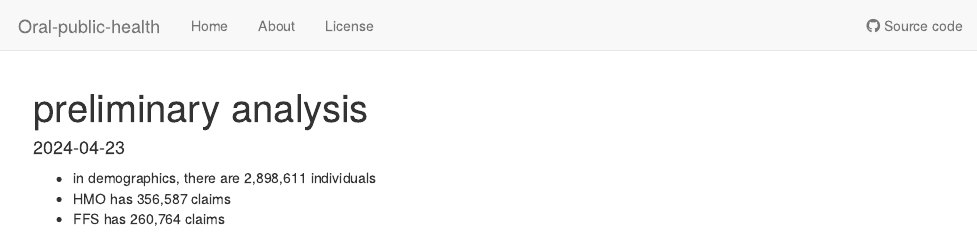
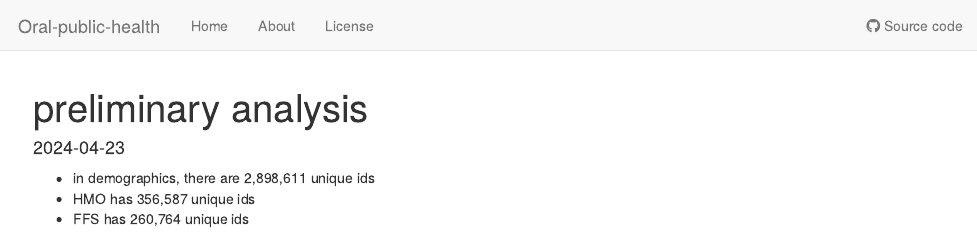
Before and after one commit to han16/Oral-public-health, an R Markdown document (analysis/part1.Rmd): the page in a window 1100 px wide, from its top. Rendered offline with R 4.5, knitr and Pandoc, with nearby package versions; the code chunks are not run, so their results and figures are left out.

Commit message:
4/26/2024

````diff
--- a/analysis/part1.Rmd
+++ b/analysis/part1.Rmd
@@ -39,7 +39,7 @@ FFS_claims=readRDS("C:\\Shengtong\\Research\\OralPublicHealth\\Dental_Emergency_
 
 ggplot(data.frame(source=c("Demographic", "HMO claims", "FFS claims"), num=c(2898611, 356587, 260764)), aes(x=source, y=num, fill=source))+
 geom_bar(position = "dodge",stat="identity")+
-   xlab("")+ylab("#")+
+   xlab("")+ylab("No. unique ids")+
  #  ylim(c(0,1))+
    theme(axis.text.x = element_text(angle =0, vjust = 0.5, size=10))+
    ggtitle("")+
@@ -63,6 +63,6 @@ draw.triple.venn(area1=2898611,area2=356587, area3 =260764,
 
 ```
 
-* in demographics, there are 2,898,611 individuals
-* HMO has 356,587 claims
-* FFS has 260,764 claims
+* in demographics, there are 2,898,611 unique ids
+* HMO has 356,587 unique ids
+* FFS has 260,764 unique ids
````
Also changed, not shown: 2 other files.
